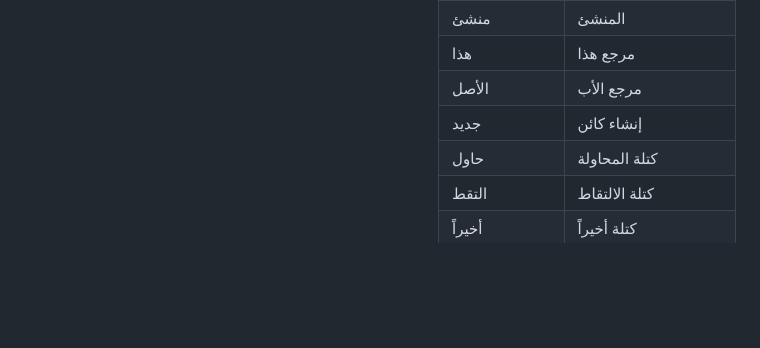
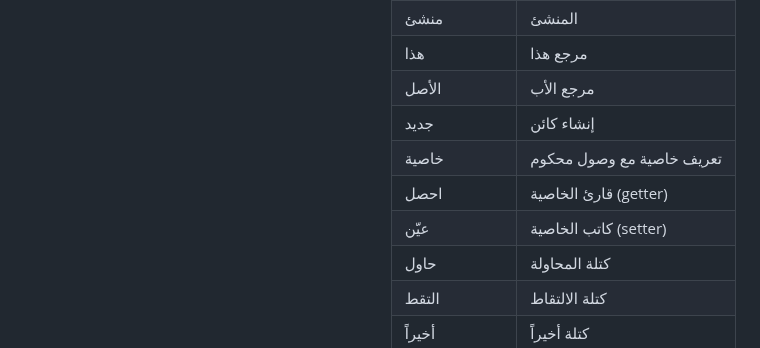
Before and after one commit to osama1998H/tarqeem, a Markdown page: README.md, the part around one of its changes. Drawn GitHub-style; blank space fills up the shorter version.

```diff
--- a/README.md
+++ b/README.md
@@ -261,6 +316,9 @@
 | هذا | مرجع هذا |
 | الأصل | مرجع الأب |
 | جديد | إنشاء كائن |
+| خاصية | تعريف خاصية مع وصول محكوم |
+| احصل | قارئ الخاصية (getter) |
+| عيّن | كاتب الخاصية (setter) |
 | حاول | كتلة المحاولة |
 | التقط | كتلة الالتقاط |
 | أخيراً | كتلة أخيراً |
```
Also changed, not shown: other parts of README.md (+55 -0 lines), docs/PLAN_PROPERTY_ACCESSORS.md (+6 -0 lines).
